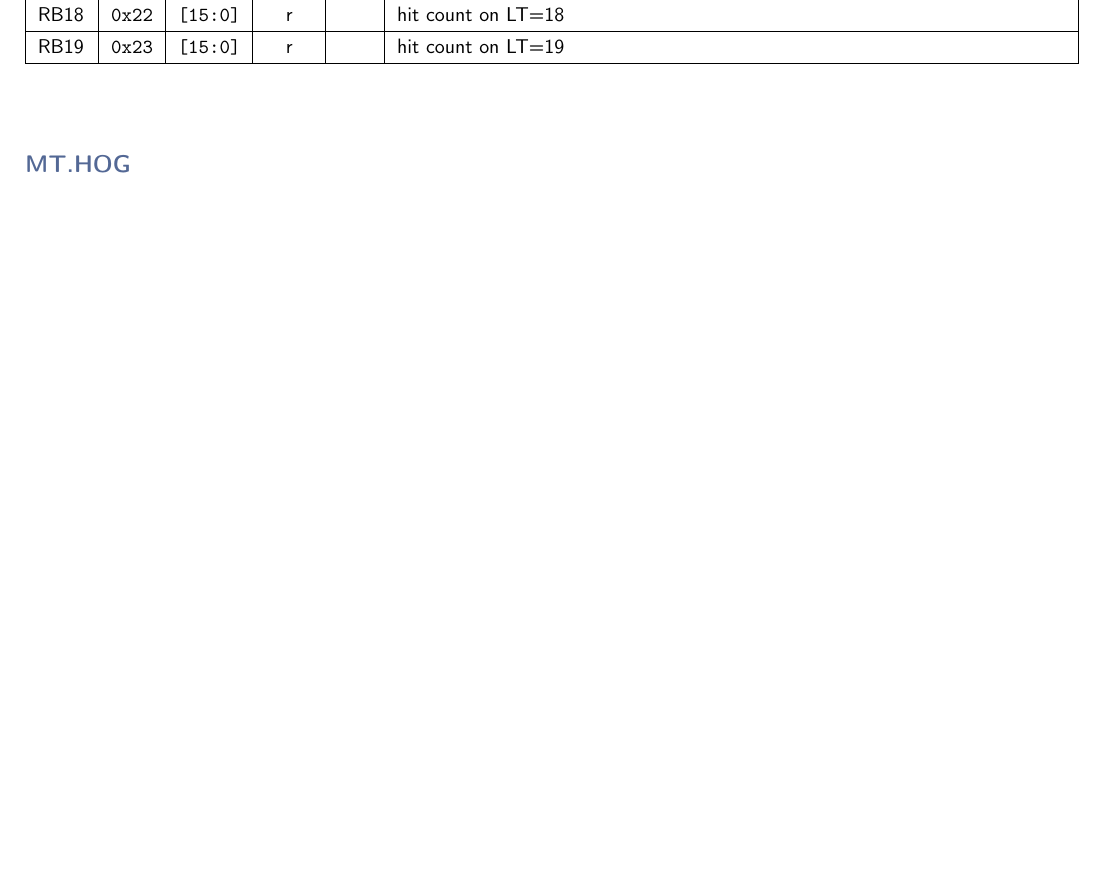
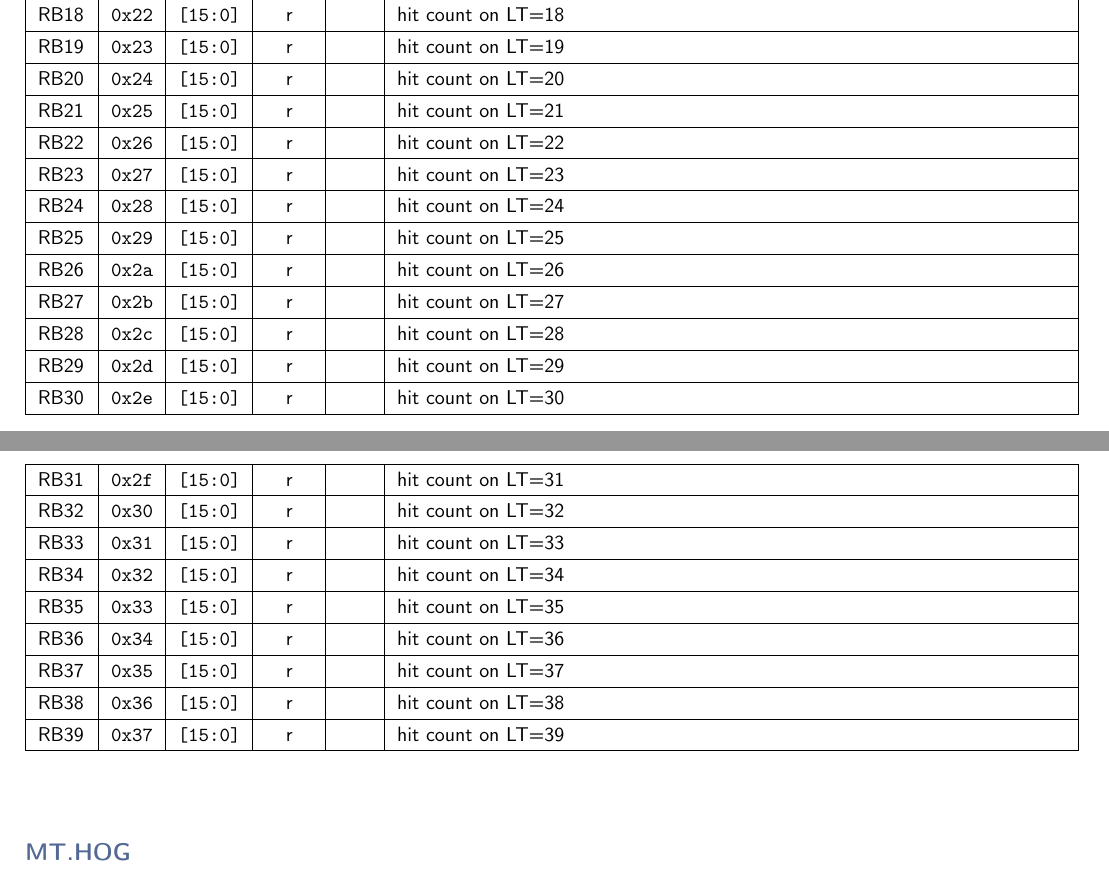
Before and after one commit to andrewpeck/gaps-tof-firmware, a LaTeX document (regmap/mt_address_table.tex): part of page 2 of 3 before the commit and two parts of pages 2 and 3 of 3 after it, the two joined at a grey line, cut so that both start at the same text, the shorter picture padded with empty space. Compiled offline with pdfLaTeX.

Commit message:
trg: even more bug fixing

```diff
--- a/regmap/mt_address_table.tex
+++ b/regmap/mt_address_table.tex
@@ -71,6 +71,26 @@
     RB17 & \texttt{0x21} & \texttt{[15:0]} & r & \texttt{} & hit count on LT=17 \\\hline
     RB18 & \texttt{0x22} & \texttt{[15:0]} & r & \texttt{} & hit count on LT=18 \\\hline
     RB19 & \texttt{0x23} & \texttt{[15:0]} & r & \texttt{} & hit count on LT=19 \\\hline
+    RB20 & \texttt{0x24} & \texttt{[15:0]} & r & \texttt{} & hit count on LT=20 \\\hline
+    RB21 & \texttt{0x25} & \texttt{[15:0]} & r & \texttt{} & hit count on LT=21 \\\hline
+    RB22 & \texttt{0x26} & \texttt{[15:0]} & r & \texttt{} & hit count on LT=22 \\\hline
+    RB23 & \texttt{0x27} & \texttt{[15:0]} & r & \texttt{} & hit count on LT=23 \\\hline
+    RB24 & \texttt{0x28} & \texttt{[15:0]} & r & \texttt{} & hit count on LT=24 \\\hline
+    RB25 & \texttt{0x29} & \texttt{[15:0]} & r & \texttt{} & hit count on LT=25 \\\hline
+    RB26 & \texttt{0x2a} & \texttt{[15:0]} & r & \texttt{} & hit count on LT=26 \\\hline
+    RB27 & \texttt{0x2b} & \texttt{[15:0]} & r & \texttt{} & hit count on LT=27 \\\hline
+    RB28 & \texttt{0x2c} & \texttt{[15:0]} & r & \texttt{} & hit count on LT=28 \\\hline
+    RB29 & \texttt{0x2d} & \texttt{[15:0]} & r & \texttt{} & hit count on LT=29 \\\hline
+    RB30 & \texttt{0x2e} & \texttt{[15:0]} & r & \texttt{} & hit count on LT=30 \\\hline
+    RB31 & \texttt{0x2f} & \texttt{[15:0]} & r & \texttt{} & hit count on LT=31 \\\hline
+    RB32 & \texttt{0x30} & \texttt{[15:0]} & r & \texttt{} & hit count on LT=32 \\\hline
+    RB33 & \texttt{0x31} & \texttt{[15:0]} & r & \texttt{} & hit count on LT=33 \\\hline
+    RB34 & \texttt{0x32} & \texttt{[15:0]} & r & \texttt{} & hit count on LT=34 \\\hline
+    RB35 & \texttt{0x33} & \texttt{[15:0]} & r & \texttt{} & hit count on LT=35 \\\hline
+    RB36 & \texttt{0x34} & \texttt{[15:0]} & r & \texttt{} & hit count on LT=36 \\\hline
+    RB37 & \texttt{0x35} & \texttt{[15:0]} & r & \texttt{} & hit count on LT=37 \\\hline
+    RB38 & \texttt{0x36} & \texttt{[15:0]} & r & \texttt{} & hit count on LT=38 \\\hline
+    RB39 & \texttt{0x37} & \texttt{[15:0]} & r & \texttt{} & hit count on LT=39 \\\hline
     \end{tabularx}
     \vspace{5mm}
 
```
Also changed, not shown: 9 other files.
